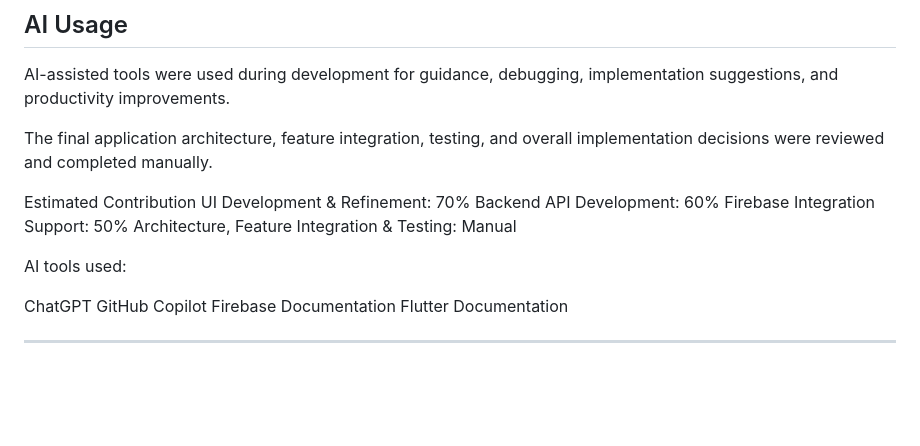
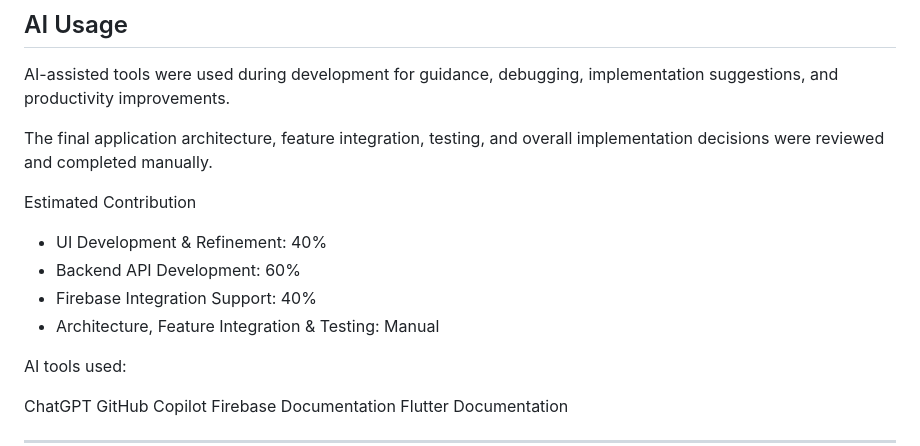
Before and after one commit to Hiimanshuyadav11/lingobrezze, a Markdown page: README.md, the part around the change. GitHub-like rendering; blank space fills up the shorter version.

```diff
--- a/README.md
+++ b/README.md
@@ -196,10 +196,10 @@ AI-assisted tools were used during development for guidance, debugging, implemen
 The final application architecture, feature integration, testing, and overall implementation decisions were reviewed and completed manually.
 
 Estimated Contribution
-UI Development & Refinement: 70%
-Backend API Development: 60%
-Firebase Integration Support: 50%
-Architecture, Feature Integration & Testing: Manual
+* UI Development & Refinement: 40%
+* Backend API Development: 60%
+* Firebase Integration Support: 40%
+* Architecture, Feature Integration & Testing: Manual
 
 AI tools used:
 
```
